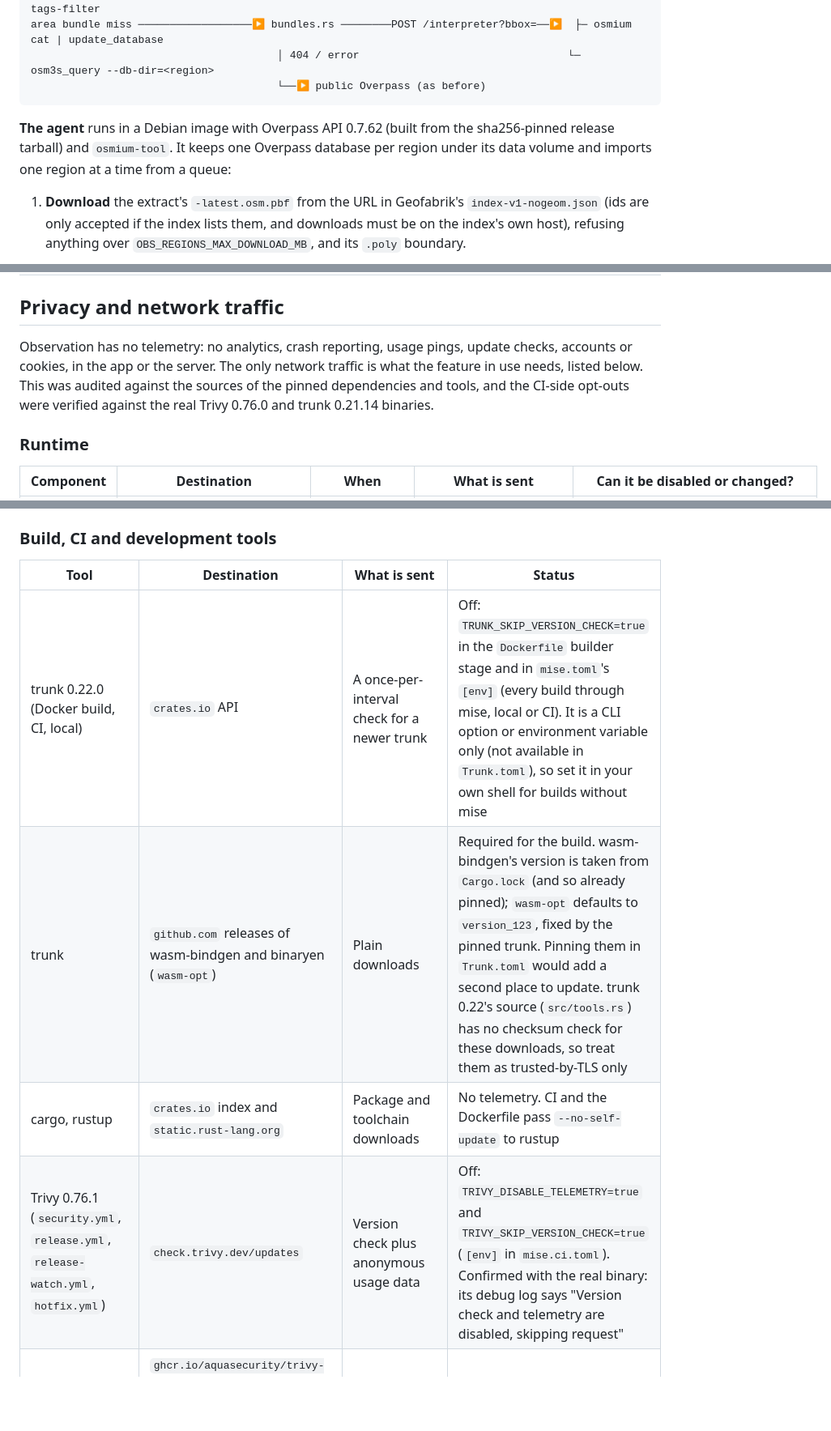
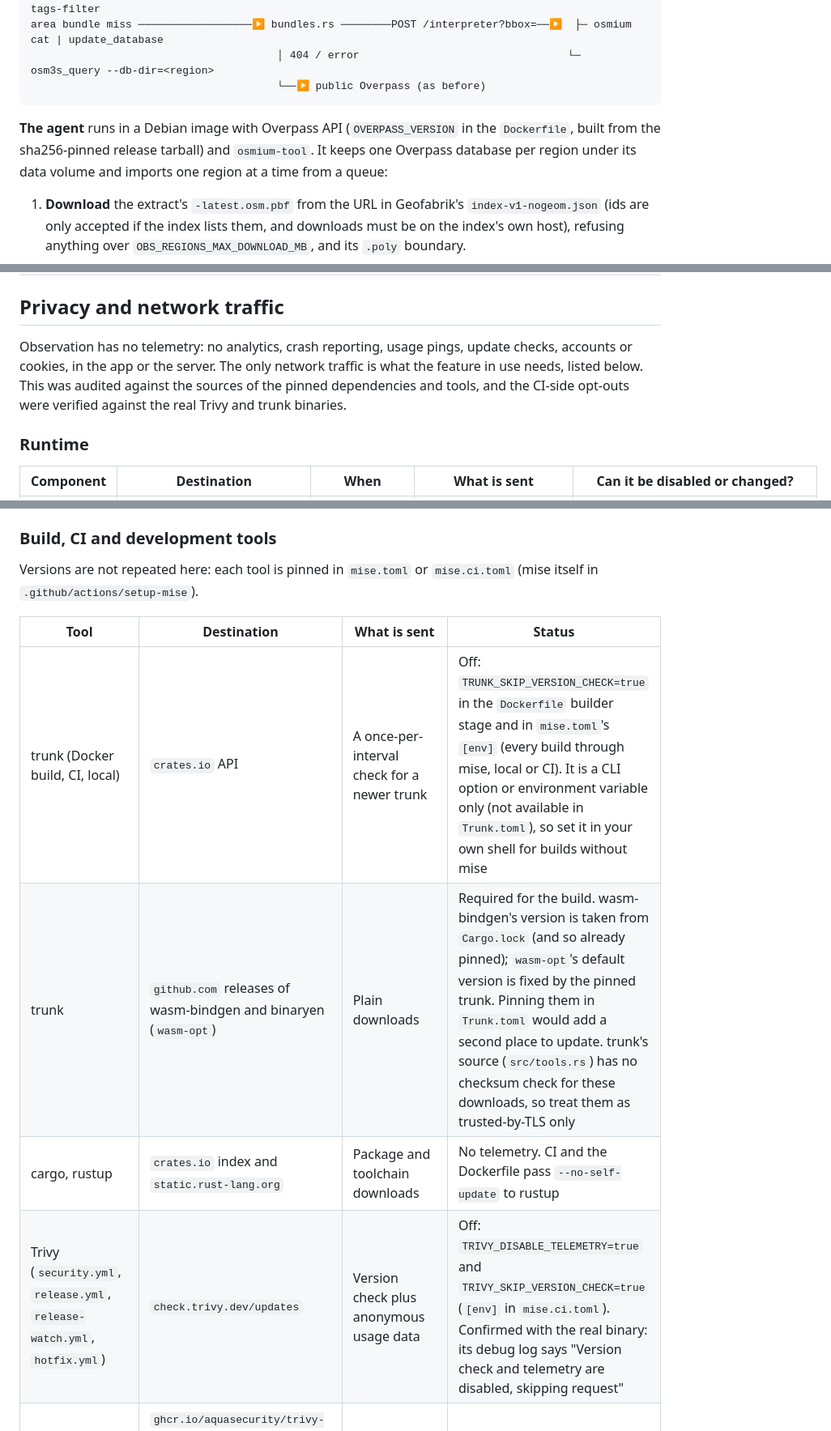
Before and after one commit to panevain/observation, a Markdown page: docs/design.md, 3 parts joined by grey strips. Shown at 81% size. Drawn GitHub-style; blank space fills up the shorter version.

````diff
--- a/docs/design.md
+++ b/docs/design.md
@@ -172,7 +172,7 @@ area bundle miss ──────────────────▶ bundl
                                        └──▶ public Overpass (as before)
 ```
 
-**The agent** runs in a Debian image with Overpass API 0.7.62 (built from the sha256-pinned release tarball) and `osmium-tool`. It keeps one Overpass database per region under its data volume and imports one region at a time from a queue:
+**The agent** runs in a Debian image with Overpass API (`OVERPASS_VERSION` in the `Dockerfile`, built from the sha256-pinned release tarball) and `osmium-tool`. It keeps one Overpass database per region under its data volume and imports one region at a time from a queue:
 
 1. **Download** the extract's `-latest.osm.pbf` from the URL in Geofabrik's `index-v1-nogeom.json` (ids are only accepted if the index lists them, and downloads must be on the index's own host), refusing anything over `OBS_REGIONS_MAX_DOWNLOAD_MB`, and its `.poly` boundary.
 2. **Filter** with `osmium tags-filter w/building r/building w/highway n/addr:housenumber n/addr:housename` (referenced nodes and member ways are kept). Regions imported before address nodes were kept have building addresses only, until their next refresh. This cuts the data to roughly a tenth.
@@ -449,7 +449,7 @@ There are no accounts, sessions or personal data. The assets worth protecting ar
 
 ## Privacy and network traffic
 
-Observation has no telemetry: no analytics, crash reporting, usage pings, update checks, accounts or cookies, in the app or the server. The only network traffic is what the feature in use needs, listed below. This was audited against the sources of the pinned dependencies and tools, and the CI-side opt-outs were verified against the real Trivy 0.76.0 and trunk 0.21.14 binaries.
+Observation has no telemetry: no analytics, crash reporting, usage pings, update checks, accounts or cookies, in the app or the server. The only network traffic is what the feature in use needs, listed below. This was audited against the sources of the pinned dependencies and tools, and the CI-side opt-outs were verified against the real Trivy and trunk binaries.
 
 ### Runtime
 
@@ -472,12 +472,14 @@ Upstream services see the server's IP address and the server's `User-Agent`. The
 
 ### Build, CI and development tools
 
+Versions are not repeated here: each tool is pinned in `mise.toml` or `mise.ci.toml` (mise itself in `.github/actions/setup-mise`).
+
 | Tool | Destination | What is sent | Status |
 | --- | --- | --- | --- |
-| trunk 0.22.0 (Docker build, CI, local) | `crates.io` API | A once-per-interval check for a newer trunk | Off: `TRUNK_SKIP_VERSION_CHECK=true` in the `Dockerfile` builder stage and in `mise.toml`'s `[env]` (every build through mise, local or CI). It is a CLI option or environment variable only (not available in `Trunk.toml`), so set it in your own shell for builds without mise |
-| trunk | `github.com` releases of wasm-bindgen and binaryen (`wasm-opt`) | Plain downloads | Required for the build. wasm-bindgen's version is taken from `Cargo.lock` (and so already pinned); `wasm-opt` defaults to `version_123`, fixed by the pinned trunk. Pinning them in `Trunk.toml` would add a second place to update. trunk 0.22's source (`src/tools.rs`) has no checksum check for these downloads, so treat them as trusted-by-TLS only |
+| trunk (Docker build, CI, local) | `crates.io` API | A once-per-interval check for a newer trunk | Off: `TRUNK_SKIP_VERSION_CHECK=true` in the `Dockerfile` builder stage and in `mise.toml`'s `[env]` (every build through mise, local or CI). It is a CLI option or environment variable only (not available in `Trunk.toml`), so set it in your own shell for builds without mise |
+| trunk | `github.com` releases of wasm-bindgen and binaryen (`wasm-opt`) | Plain downloads | Required for the build. wasm-bindgen's version is taken from `Cargo.lock` (and so already pinned); `wasm-opt`'s default version is fixed by the pinned trunk. Pinning them in `Trunk.toml` would add a second place to update. trunk's source (`src/tools.rs`) has no checksum check for these downloads, so treat them as trusted-by-TLS only |
 | cargo, rustup | `crates.io` index and `static.rust-lang.org` | Package and toolchain downloads | No telemetry. CI and the Dockerfile pass `--no-self-update` to rustup |
-| Trivy 0.76.1 (`security.yml`, `release.yml`, `release-watch.yml`, `hotfix.yml`) | `check.trivy.dev/updates` | Version check plus anonymous usage data | Off: `TRIVY_DISABLE_TELEMETRY=true` and `TRIVY_SKIP_VERSION_CHECK=true` (`[env]` in `mise.ci.toml`). Confirmed with the real binary: its debug log says "Version check and telemetry are disabled, skipping request" |
+| Trivy (`security.yml`, `release.yml`, `release-watch.yml`, `hotfix.yml`) | `check.trivy.dev/updates` | Version check plus anonymous usage data | Off: `TRIVY_DISABLE_TELEMETRY=true` and `TRIVY_SKIP_VERSION_CHECK=true` (`[env]` in `mise.ci.toml`). Confirmed with the real binary: its debug log says "Version check and telemetry are disabled, skipping request" |
 | Trivy | `ghcr.io/aquasecurity/trivy-db`, `mirror.gcr.io/aquasec/trivy-db` and `trivy-checks`; `release-watch.yml` and `hotfix.yml` also pull the published images and base images from `ghcr.io` and `gcr.io` | Downloads of the vulnerability database, rules and images | Required for scanning |
 | `docker/build-push-action` | GitHub only | A build summary and a `.dockerbuild` build-record artifact on the workflow run | Left on: both stay on GitHub (`DOCKER_BUILD_SUMMARY` and `DOCKER_BUILD_RECORD_UPLOAD` default to true and can be set to false) |
 | OpenSSF Scorecard (`scorecard.yml`) | `api.scorecard.dev` | The Scorecard results for this repository, signed with the workflow's OIDC token | Left on (`publish_results: true`): it feeds the README badge and makes the results public. Set it to `false` to keep results inside GitHub code scanning, at the cost of the badge |
````
Also changed, not shown: other parts of docs/design.md (+3 -3 lines), CONTRIBUTING.md (+1 -1 lines), README.md (+1 -1 lines).
